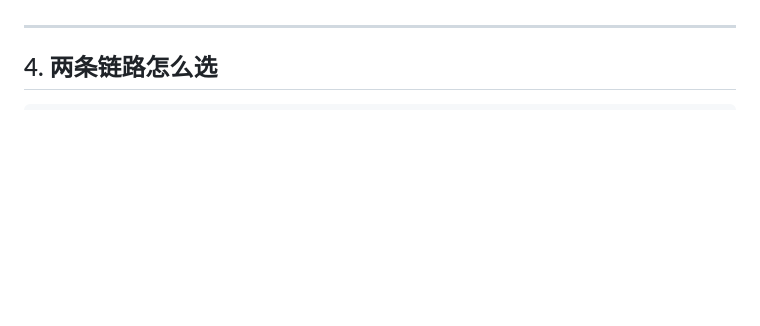
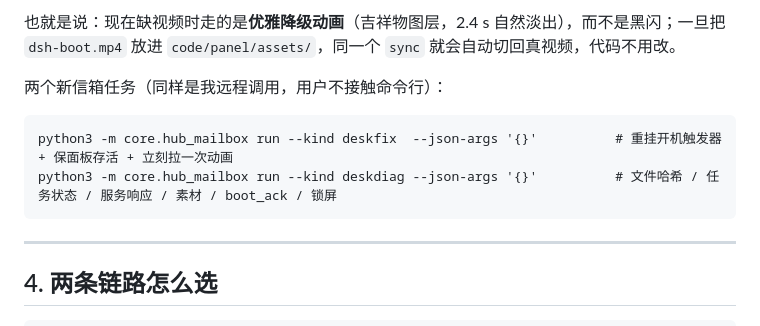
Before and after one commit to hukeying85-ux/0fuye, a Markdown page: docs/hub_automation_zh.md, the part around one of its changes. Rendered like a GitHub page; blank space fills up the shorter version.

````diff
--- a/docs/hub_automation_zh.md
+++ b/docs/hub_automation_zh.md
@@ -193,3 +213,12 @@ warn martini3   同上
+也就是说：现在缺视频时走的是**优雅降级动画**（吉祥物图层，2.4 s 自然淡出），而不是黑闪；一旦把 `dsh-boot.mp4` 放进 `code/panel/assets/`，同一个 `sync` 就会自动切回真视频，代码不用改。
+
+两个新信箱任务（同样是我远程调用，用户不接触命令行）：
+
+```
+python3 -m core.hub_mailbox run --kind deskfix  --json-args '{}'          # 重挂开机触发器 + 保面板存活 + 立刻拉一次动画
+python3 -m core.hub_mailbox run --kind deskdiag --json-args '{}'          # 文件哈希 / 任务状态 / 服务响应 / 素材 / boot_ack / 锁屏
+```
+
 ---
 
 ## 4. 两条链路怎么选
````
Also changed, not shown: other parts of docs/hub_automation_zh.md (+20 -0 lines), docs/new_session_prompt_zh.md (+6 -0 lines).
